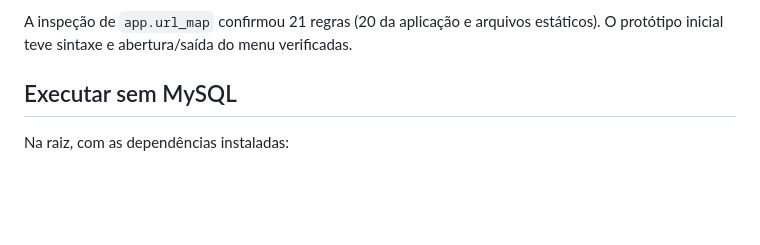
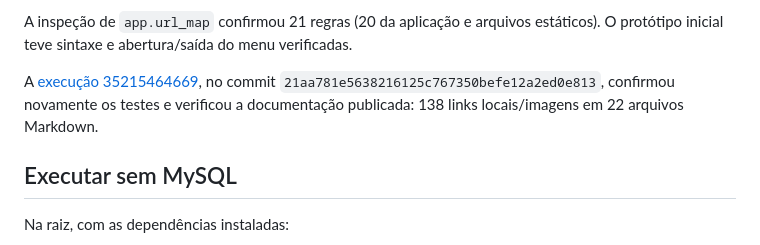
Before and after one commit to gustavonm20/Sistema-de-comandas, a Markdown page: docs/TESTING.md, the part around the change. Drawn GitHub-style; blank space fills up the shorter version.

```diff
--- a/docs/TESTING.md
+++ b/docs/TESTING.md
@@ -23,6 +23,8 @@ A [primeira execução](https://github.com/gustavonm20/Sistema-de-comandas/actio
 No ambiente local de consolidação, sem MySQL instalado, passaram 24 testes da aplicação e os 12 de banco foram explicitamente ignorados; os seis testes históricos também passaram. A integração foi verificada no serviço MySQL do Actions, não nesse ambiente local.
 
 A inspeção de `app.url_map` confirmou 21 regras (20 da aplicação e arquivos estáticos). O protótipo inicial teve sintaxe e abertura/saída do menu verificadas.
+
+A [execução 35215464669](https://github.com/gustavonm20/Sistema-de-comandas/actions/runs/35215464669), no commit `21aa781e5638216125c767350befe12a2ed0e813`, confirmou novamente os testes e verificou a documentação publicada: 138 links locais/imagens em 22 arquivos Markdown.
 
 ## Executar sem MySQL
 
```
Also changed, not shown: README.md (+1 -1 lines), docs/KANBAN.md (+1 -1 lines).
